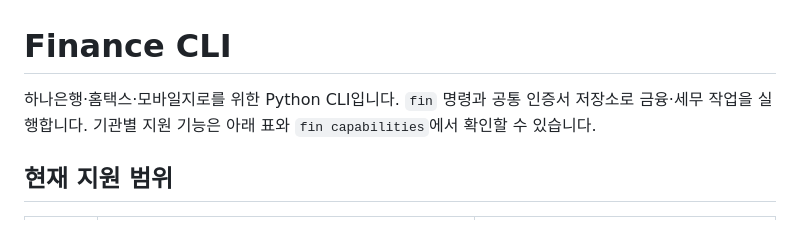
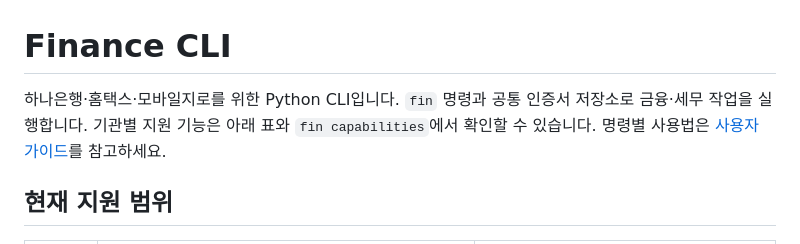
Before and after one commit to testors/finance-cli, a Markdown page: README.md, the part around the change. GitHub-like rendering.

```diff
--- a/README.md
+++ b/README.md
@@ -1,6 +1,6 @@
 # Finance CLI
 
-하나은행·홈택스·모바일지로를 위한 Python CLI입니다. `fin` 명령과 공통 인증서 저장소로 금융·세무 작업을 실행합니다. 기관별 지원 기능은 아래 표와 `fin capabilities`에서 확인할 수 있습니다.
+하나은행·홈택스·모바일지로를 위한 Python CLI입니다. `fin` 명령과 공통 인증서 저장소로 금융·세무 작업을 실행합니다. 기관별 지원 기능은 아래 표와 `fin capabilities`에서 확인할 수 있습니다. 명령별 사용법은 [사용자 가이드](docs/guide.md)를 참고하세요.
 
 ## 현재 지원 범위
 
```
Also changed, not shown: docs/guide.md (added, +295 -0 lines).
